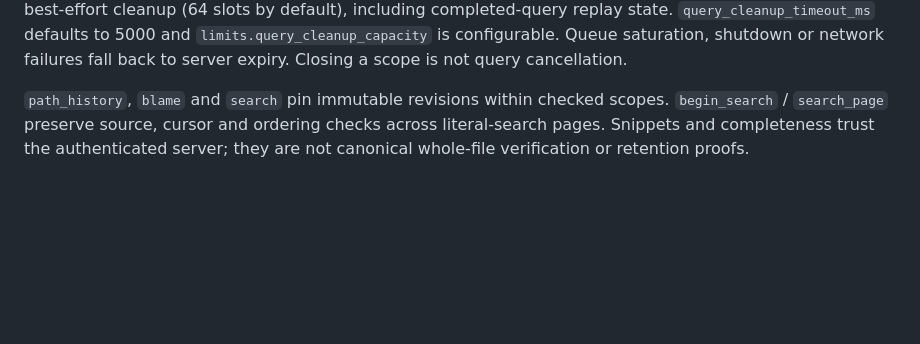
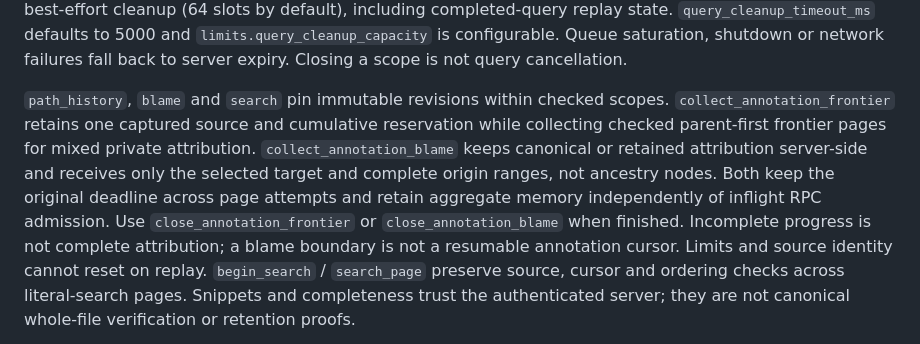
Before and after one commit to sluongng/git-tools, a Markdown page: crates/tinytree-client/README.md, the part around the change. GitHub-like rendering; blank space fills up the shorter version.

Commit message:
docs: explain bounded annotation and ordinary path selection

```diff
--- a/crates/tinytree-client/README.md
+++ b/crates/tinytree-client/README.md
@@ -34,6 +34,15 @@ completed-query replay state. `query_cleanup_timeout_ms` defaults to 5000 and
 network failures fall back to server expiry. Closing a scope is not query cancellation.
 
 `path_history`, `blame` and `search` pin immutable revisions within checked scopes.
+`collect_annotation_frontier` retains one captured source and cumulative
+reservation while collecting checked parent-first frontier pages for mixed
+private attribution. `collect_annotation_blame` keeps canonical or retained
+attribution server-side and receives only the selected target and complete
+origin ranges, not ancestry nodes. Both keep the original deadline across page
+attempts and retain aggregate memory independently of inflight RPC admission.
+Use `close_annotation_frontier` or `close_annotation_blame` when finished.
+Incomplete progress is not complete attribution; a blame boundary is not a
+resumable annotation cursor. Limits and source identity cannot reset on replay.
 `begin_search` / `search_page` preserve source, cursor and ordering checks across
 literal-search pages. Snippets and completeness trust the authenticated server;
 they are not canonical whole-file verification or retention proofs.
```
Also changed, not shown: crates/jj-native-cli/README.md (+22 -13 lines), crates/tinytree-server/README.md (+11 -0 lines).
